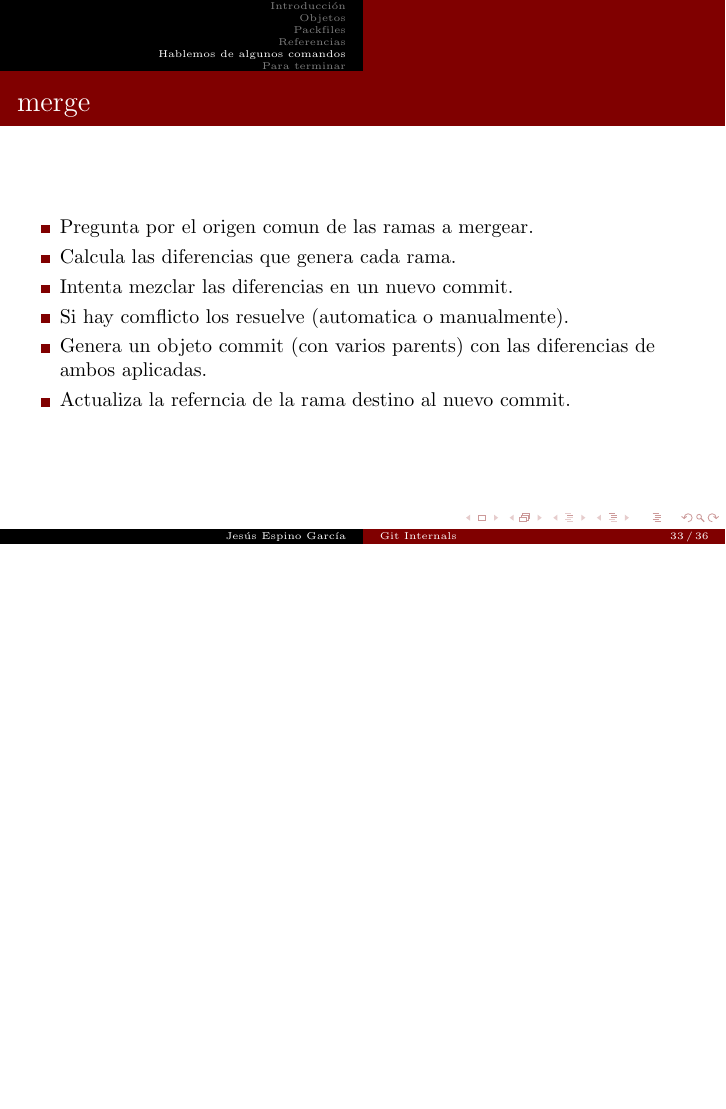
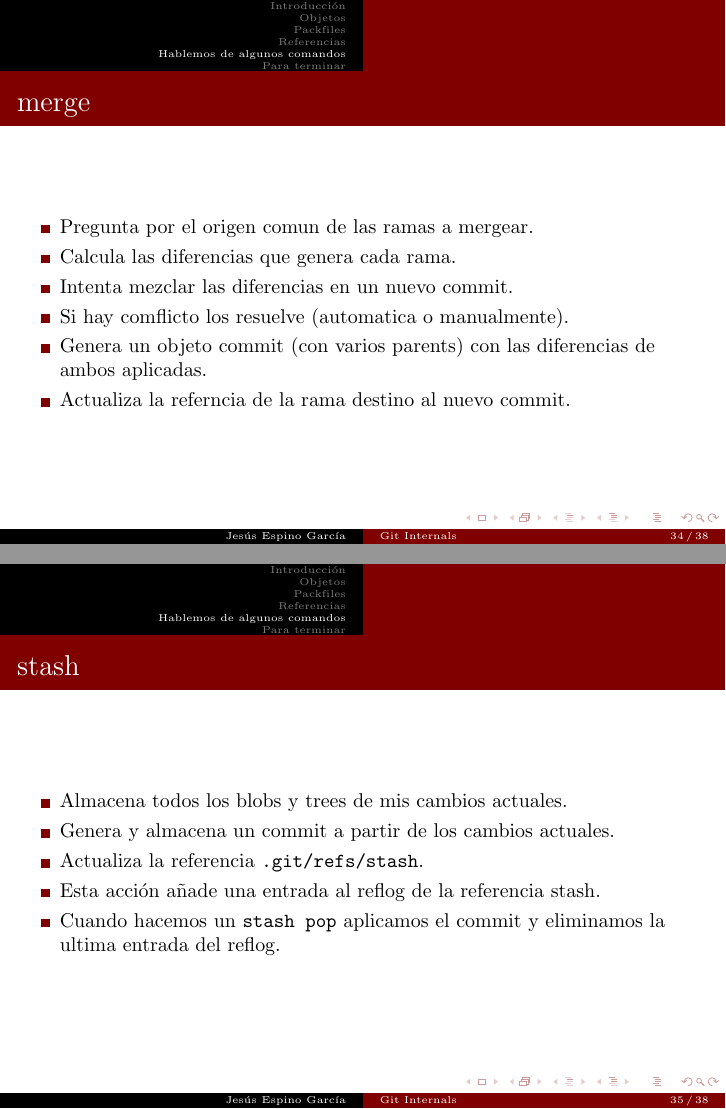
Before and after one commit to jespino/ponencias, LaTeX slides (2013/kaleidos/git-internals/git-internals.tex): page 33 of 36 before the commit and pages 34 and 35 of 38 after it, the two joined at a grey line, the shorter picture padded with empty space. Compiled offline with pdfLaTeX.

Commit message:
Adding reflog and stash slides on git-internals

```diff
--- a/2013/kaleidos/git-internals/git-internals.tex
+++ b/2013/kaleidos/git-internals/git-internals.tex
@@ -367,6 +375,17 @@
     \end{itemize}
   \end{frame}
 
+  \begin{frame}[containsverbatim]
+    \frametitle{stash}
+    \begin{itemize}
+      \item Almacena todos los blobs y trees de mis cambios actuales.
+      \item Genera y almacena un commit a partir de los cambios actuales.
+      \item Actualiza la referencia \verb+.git/refs/stash+.
+      \item Esta acción añade una entrada al reflog de la referencia stash.
+      \item Cuando hacemos un \verb+stash pop+ aplicamos el commit y eliminamos la ultima entrada del reflog.
+    \end{itemize}
+  \end{frame}
+
   \section*{Para terminar}
 
   \begin{frame}[containsverbatim]
```
Also changed, not shown: 2013/kaleidos/git-internals/git-internals.tex (8 more changed lines), 1 other file.
